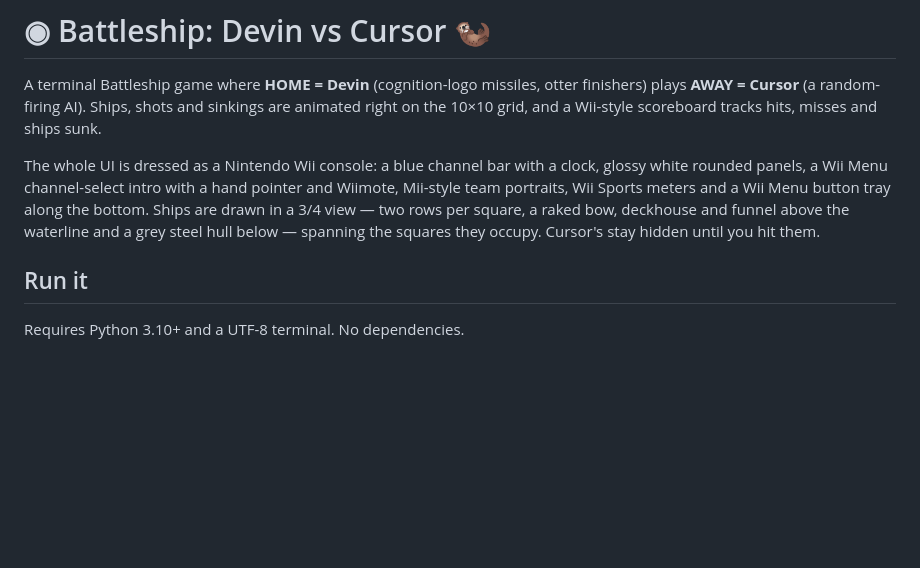
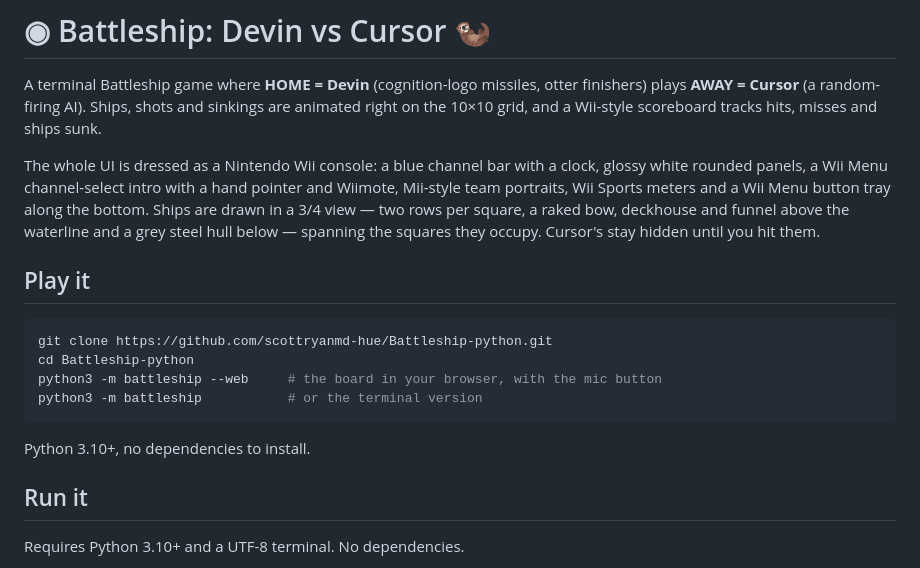
Before and after one commit to scottryanmd-hue/Battleship-python, a Markdown page: README.md, the part around the change. GitHub-like rendering; blank space fills up the shorter version.

Commit message:
Open the README with a clone-and-play quickstart
Co-Authored-By: Devin AI <158243242+devin-ai-integration[bot]@users.noreply.github.com>

````diff
--- a/README.md
+++ b/README.md
@@ -9,6 +9,17 @@ rounded panels, a Wii Menu channel-select intro with a hand pointer and Wiimote,
 portraits, Wii Sports meters and a Wii Menu button tray along the bottom. Ships are drawn in a 3/4
 view — two rows per square, a raked bow, deckhouse and funnel above the waterline and a grey steel
 hull below — spanning the squares they occupy. Cursor's stay hidden until you hit them.
+
+## Play it
+
+```bash
+git clone https://github.com/scottryanmd-hue/Battleship-python.git
+cd Battleship-python
+python3 -m battleship --web     # the board in your browser, with the mic button
+python3 -m battleship           # or the terminal version
+```
+
+Python 3.10+, no dependencies to install.
 
 ## Run it
 
````
